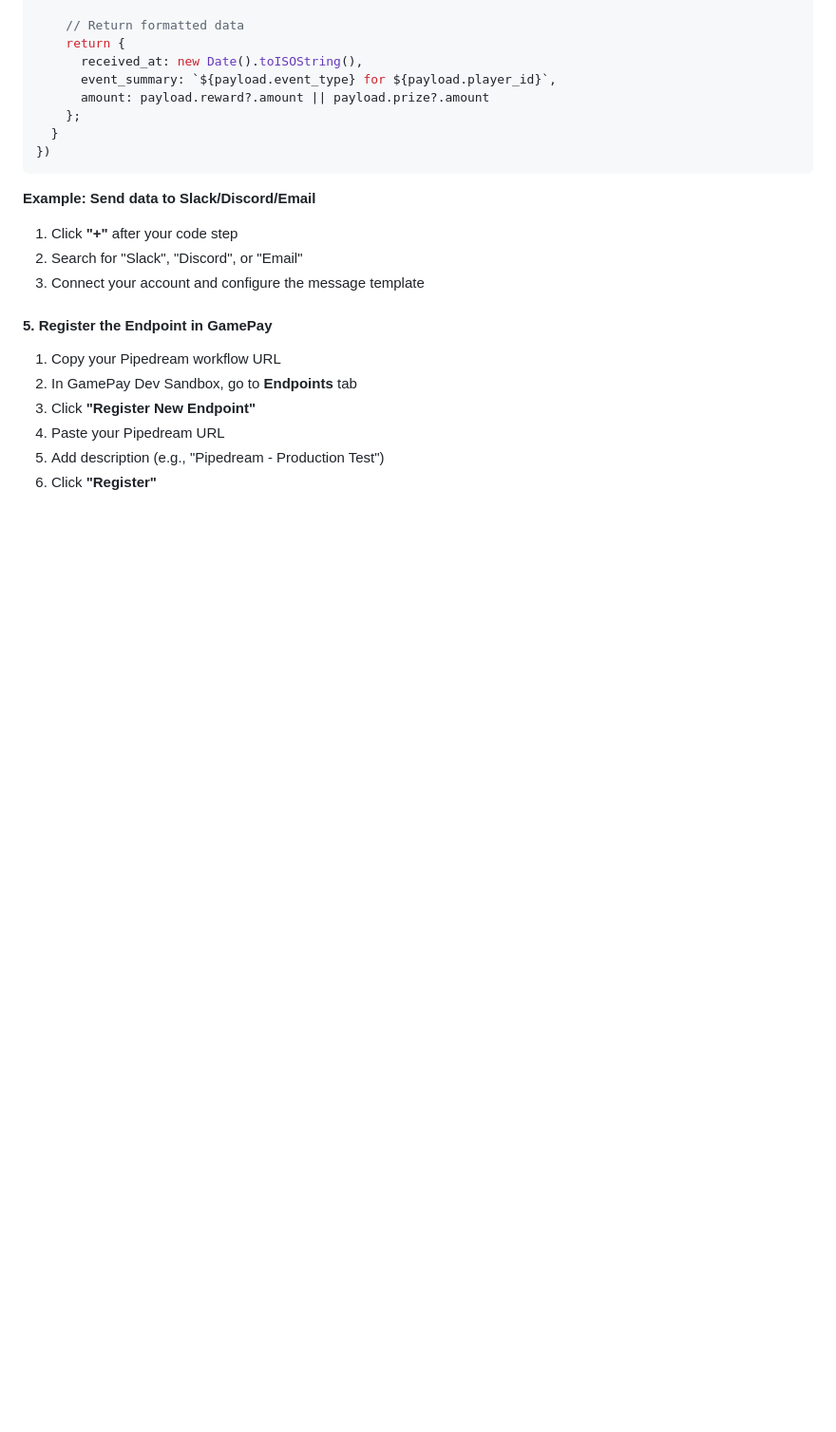
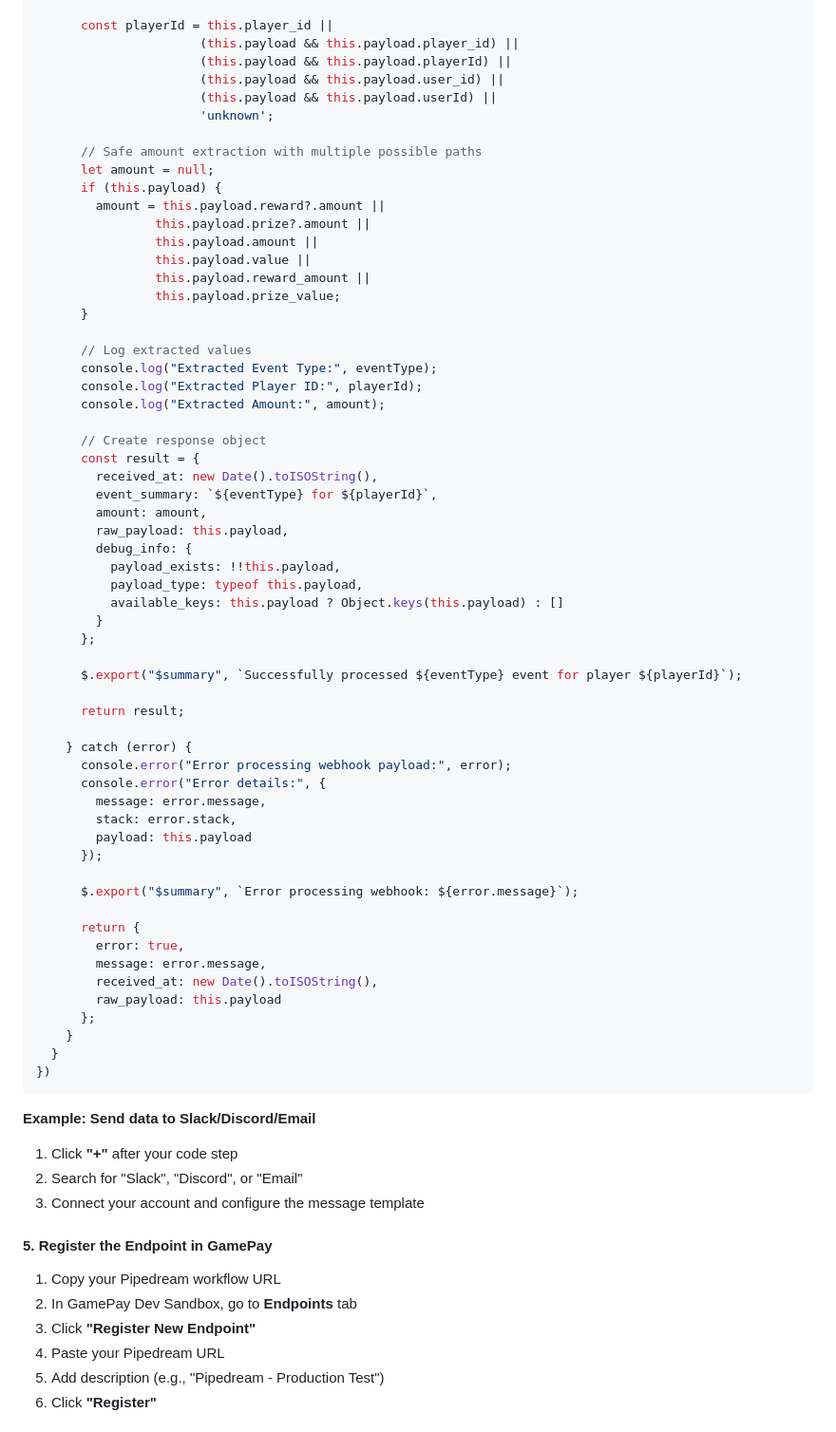
Before and after one commit to livhoang/gamepaywh-sandbox, a Markdown page: WEBHOOK_TESTING_GUIDE.md, the part around one of its changes. Shown at 95% size. Rendered like a GitHub page; blank space fills up the shorter version.

````diff
--- a/WEBHOOK_TESTING_GUIDE.md
+++ b/WEBHOOK_TESTING_GUIDE.md
@@ -123,10 +151,61 @@ export default defineComponent({
 
-    // Return formatted data
-    return {
-      received_at: new Date().toISOString(),
-      event_summary: `${payload.event_type} for ${payload.player_id}`,
-      amount: payload.reward?.amount || payload.prize?.amount
-    };
+      const playerId = this.player_id ||
+                      (this.payload && this.payload.player_id) ||
+                      (this.payload && this.payload.playerId) ||
+                      (this.payload && this.payload.user_id) ||
+                      (this.payload && this.payload.userId) ||
+                      'unknown';
+
+      // Safe amount extraction with multiple possible paths
+      let amount = null;
+      if (this.payload) {
+        amount = this.payload.reward?.amount ||
+                this.payload.prize?.amount ||
+                this.payload.amount ||
+                this.payload.value ||
+                this.payload.reward_amount ||
+                this.payload.prize_value;
+      }
+
+      // Log extracted values
+      console.log("Extracted Event Type:", eventType);
+      console.log("Extracted Player ID:", playerId);
+      console.log("Extracted Amount:", amount);
+
+      // Create response object
+      const result = {
+        received_at: new Date().toISOString(),
+        event_summary: `${eventType} for ${playerId}`,
+        amount: amount,
+        raw_payload: this.payload,
+        debug_info: {
+          payload_exists: !!this.payload,
+          payload_type: typeof this.payload,
+          available_keys: this.payload ? Object.keys(this.payload) : []
+        }
+      };
+
+      $.export("$summary", `Successfully processed ${eventType} event for player ${playerId}`);
+
+      return result;
+
+    } catch (error) {
+      console.error("Error processing webhook payload:", error);
+      console.error("Error details:", {
+        message: error.message,
+        stack: error.stack,
+        payload: this.payload
+      });
+
+      $.export("$summary", `Error processing webhook: ${error.message}`);
+
+      return {
+        error: true,
+        message: error.message,
+        received_at: new Date().toISOString(),
+        raw_payload: this.payload
+      };
+    }
   }
 })
 ```
````
Also changed, not shown: other parts of WEBHOOK_TESTING_GUIDE.md (+34 -6 lines).
